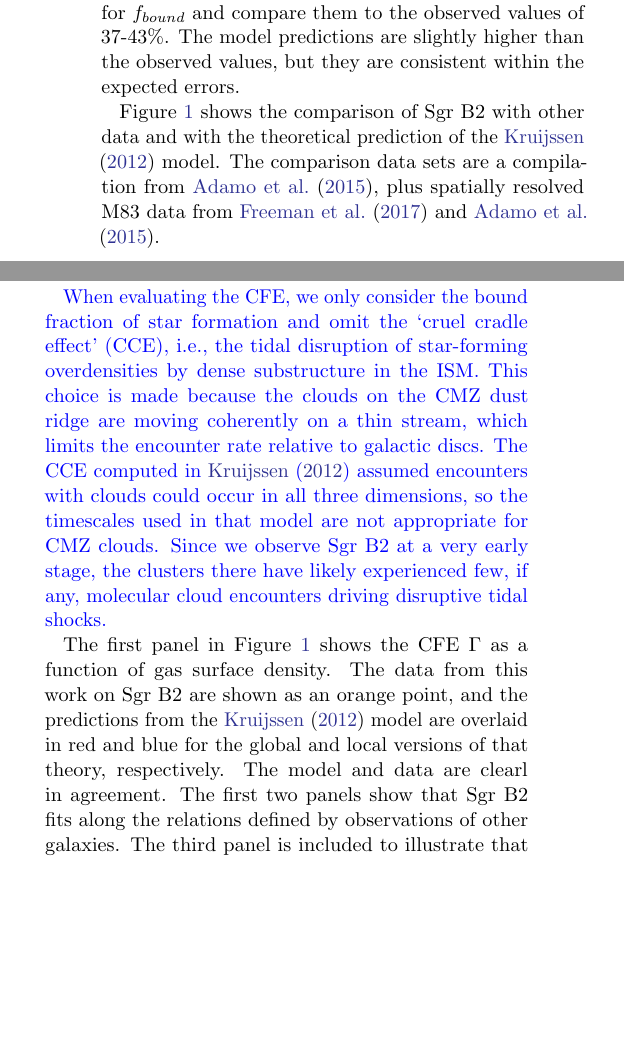
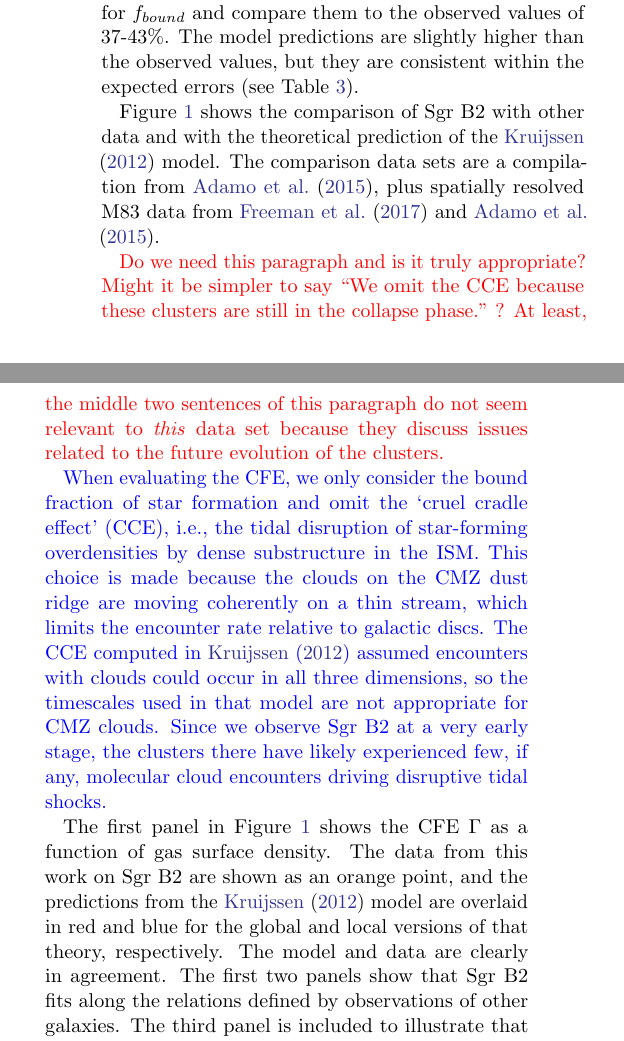
Before and after one commit to keflavich/SgrB2_CFE, a LaTeX paper (cfe.tex): two parts of the columns of page 5 of 6, joined at a grey line, cut so that both start at the same text, the shorter picture padded with empty space. Compiled offline with pdfLaTeX.

Commit message:
minor fixes

```diff
--- a/cfe.tex
+++ b/cfe.tex
@@ -250,14 +250,19 @@ global Galactic-scale and local physical conditions.  Using observed parameters
 described in Table \ref{tab:model}, we obtain predictions for $f_{bound}$ and
 compare them to the observed values of 37-43\%.  The model predictions are
 slightly higher than the observed values, but they are consistent within the expected
-errors.
+errors (see Table \ref{tab:model}).
 
 Figure \ref{fig:figure} shows the comparison of Sgr B2 with other data and with
 the theoretical prediction of the \citet{Kruijssen2012a} model.  The comparison
 data sets are a compilation from \citet{Adamo2015a}, plus spatially resolved
 M83 data from \citet{Freeman2017a} and \citet{Adamo2015a}.
 
-{\color{blue}
+{\color{red}Do we need this paragraph and is it truly appropriate?  Might it be
+simpler to say ``We omit the CCE because these clusters are still in the
+collapse phase." ?  At least, the middle two sentences of this paragraph do not
+seem relevant to \emph{this} data set because they discuss issues related to
+the future evolution of the clusters.}
+\par{\color{blue}
 When evaluating the CFE, we only consider the bound fraction of star formation
 and omit the `cruel cradle effect' (CCE), i.e., the tidal disruption of
 star-forming overdensities by dense substructure in the ISM. This choice is
@@ -274,7 +279,7 @@ The first panel in Figure \ref{fig:figure} shows the CFE $\Gamma$ as a function
 of gas surface density.  The data from this work on Sgr B2 are shown as an
 orange point, and the predictions from the \citet{Kruijssen2012a} model are
 overlaid in red and blue for the global and local versions of that theory,
-respectively.  The model and data are clearl in agreement.  The first two
+respectively.  The model and data are clearly in agreement.  The first two
 panels show that Sgr B2 fits along the relations defined by observations of
 other galaxies.  The third panel is included to illustrate that the distance
 to the object is not a predictor of the CFE; instead, a range of CFEs can be
```
